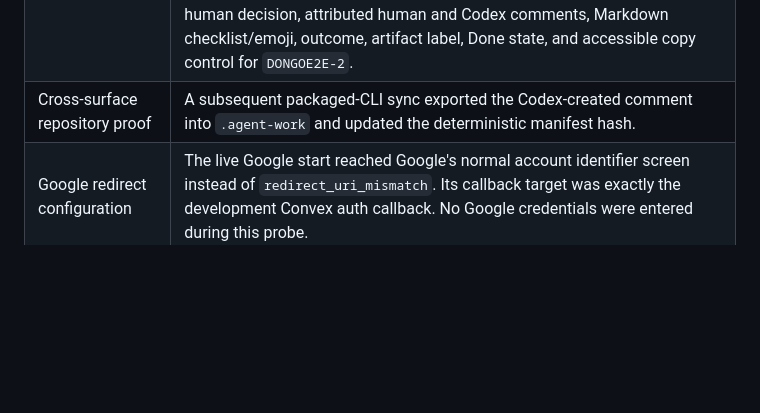
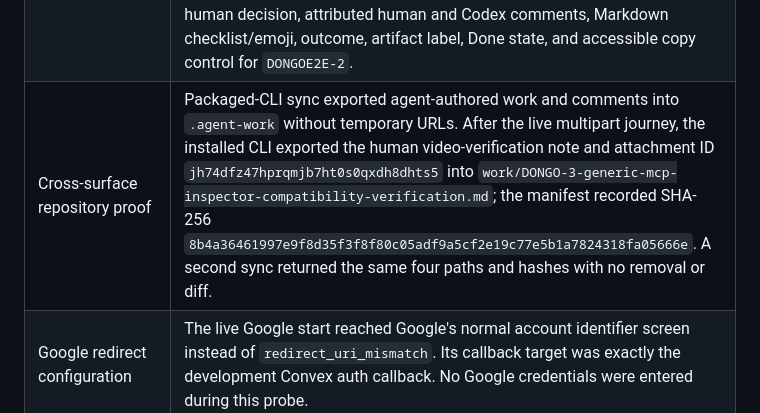
Before and after one commit to renewisepunk/dongo, a Markdown page: docs/release/dev-validation-2026-08-30.md, the part around the change. Drawn GitHub-style; blank space fills up the shorter version.

Commit message:
record multipart repository export

```diff
--- a/docs/release/dev-validation-2026-08-30.md
+++ b/docs/release/dev-validation-2026-08-30.md
@@ -25,7 +25,7 @@ This is a living evidence ledger for the development stack. It is not a producti
 | Repository metadata | Live `doctor` returned repository URL `https://github.com/renewisepunk/dongo`, project ref `p58de816-dongo`, and matching server installation context. |
 | CLI credential policy | Live CLI uses the owner-only dongo credential file and produces no Keychain/helper prompt. Focused tests now directly cover simulated foreign directory/file ownership, non-regular and symlink paths, broad modes, repository escape, corrupt and unsupported records without secret reflection, crash-style temporary writes preserving the committed credential, refresh rotation, and failed-revocation retention. The immutable-package verifier also shadows macOS Keychain and Linux Secret Service helper entry points with fail-closed shims, then completes connect, repeated authenticated commands, revocation, and logout without invoking any helper. |
 | Codex MCP human/agent lifecycle | A disposable repository-scoped Codex installation `j574bbhnbnj63qb2xhthmktjm98dgkpg` completed the full live development loop as itself. From human Intake `kh7ffx32hrj29m1qhmez815x3h8dhdvy`, Codex claimed, created, triaged, started, and updated `DONGOE2E-2`; it requested important Attention `jn7er972zzd2vhwvndhvwhqdss8dgcn8`. The human selected `Approve completion` and submitted an attributed response in the live UI. Codex's next `dongo_session_start` returned the exact resolution, after which Codex resumed in Run `m972xxk3xwwj9w2vvdcy1q2pdh8dht0v`, published a final Markdown/emoji comment, finished revision 5 with no stale active Run or open Attention, and attached report metadata `jd70jg465ahg6h21e36yrgrb4n8dhj85`. Claim, create, triage, start, both comments, Attention, and finish were each replayed with their original stale revision/idempotency key and returned the original IDs, timestamps, and revisions without duplicate application. After the final coherent deploy, the authenticated live UI rendered the answered human decision, attributed human and Codex comments, Markdown checklist/emoji, outcome, artifact label, Done state, and accessible copy control for `DONGOE2E-2`. |
-| Cross-surface repository proof | A subsequent packaged-CLI sync exported the Codex-created comment into `.agent-work` and updated the deterministic manifest hash. |
+| Cross-surface repository proof | Packaged-CLI sync exported agent-authored work and comments into `.agent-work` without temporary URLs. After the live multipart journey, the installed CLI exported the human video-verification note and attachment ID `jh74dfz47hprqmjb7ht0s0qxdh8dhts5` into `work/DONGO-3-generic-mcp-inspector-compatibility-verification.md`; the manifest recorded SHA-256 `8b4a36461997e9f8d35f3f8f80c05adf9a5cf2e19c77e5b1a7824318fa05666e`. A second sync returned the same four paths and hashes with no removal or diff. |
 | Google redirect configuration | The live Google start reached Google's normal account identifier screen instead of `redirect_uri_mismatch`. Its callback target was exactly the development Convex auth callback. No Google credentials were entered during this probe. |
 | Fresh-account agent-first CLI | A new disposable `test@paul9.com` identity completed email OTP with no existing project. The packed CLI proposed `dongo e2e`, `https://github.com/renewisepunk/dongo`, and manual execution in one complete device link; the browser showed the fixed proposal with the same comparison code and no project picker. `Create & approve` provisioned project `hn8dewzz-dongo-e2e`. A cross-account browser-session mismatch surfaced during the first grant attempt, was fixed with exact Convex-profile binding, covered by focused tests, deployed, and then retested successfully. The browser showed `Approved — you can close this window`; the waiting packed CLI stored an owner-only local credential, wrote the repository marker, and passed `auth status`, `doctor`, `overview`, and `session-start` against the new empty project. Both files were mode `0600`; no Keychain/helper prompt appeared. |
 | OAuth callback safety | MCP consent uses `window.location.assign` for a top-level host-owned loopback redirect. dongo does not frame, fetch, probe, or proxy localhost. Live Claude Code authorization returned directly to the host-owned loopback completion page in Chrome without triggering the private-network/device-access prompt. |
```
Also changed, not shown: docs/release/v1-completion-audit-2026-08-31.md (+1 -1 lines).
